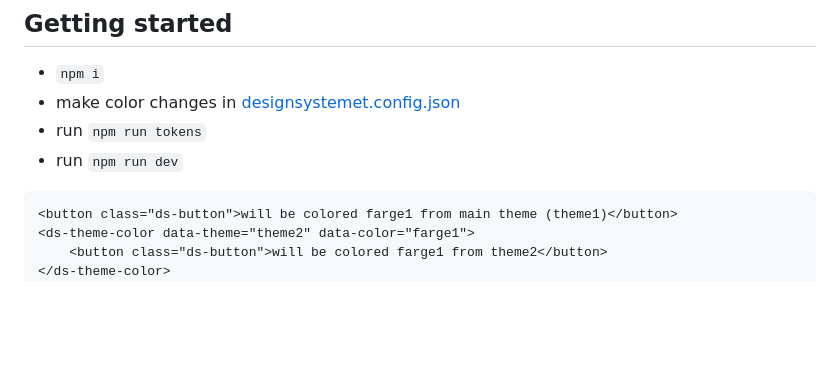
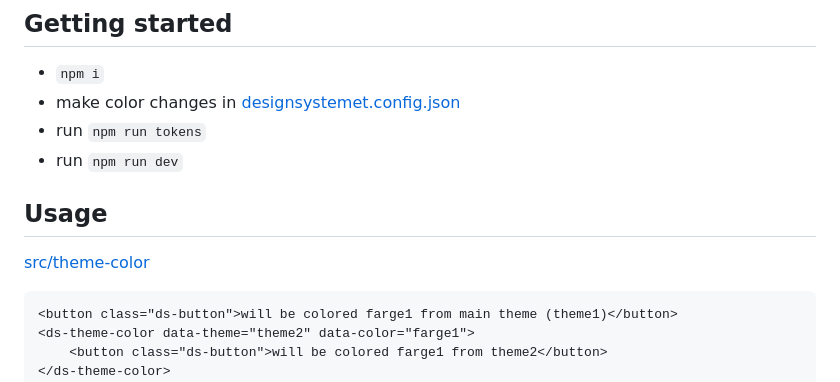
Before and after one commit to designsystemet/multiple-themes-page, a Markdown page: README.md, the part around the change. GitHub-like rendering; blank space fills up the shorter version.

Commit message:
sourcode

````diff
--- a/README.md
+++ b/README.md
@@ -10,7 +10,9 @@ Made a simple custom element that parses theme files and injects color variables
 - run `npm run tokens`
 - run `npm run dev`
 
+## Usage
 
+[src/theme-color](./src/theme-color.ts)
 ```html
 <button class="ds-button">will be colored farge1 from main theme (theme1)</button>
 <ds-theme-color data-theme="theme2" data-color="farge1">
````
